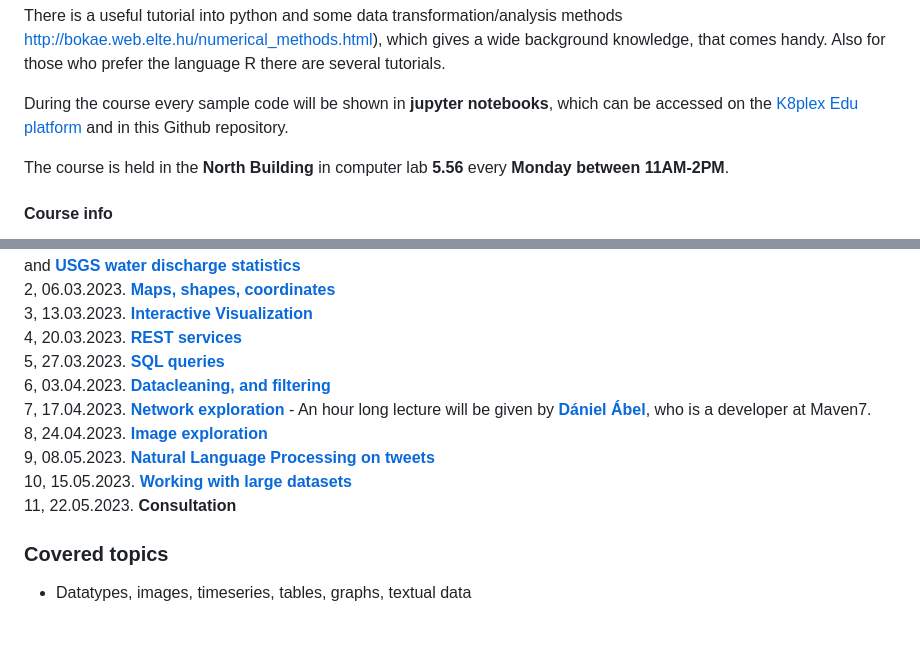
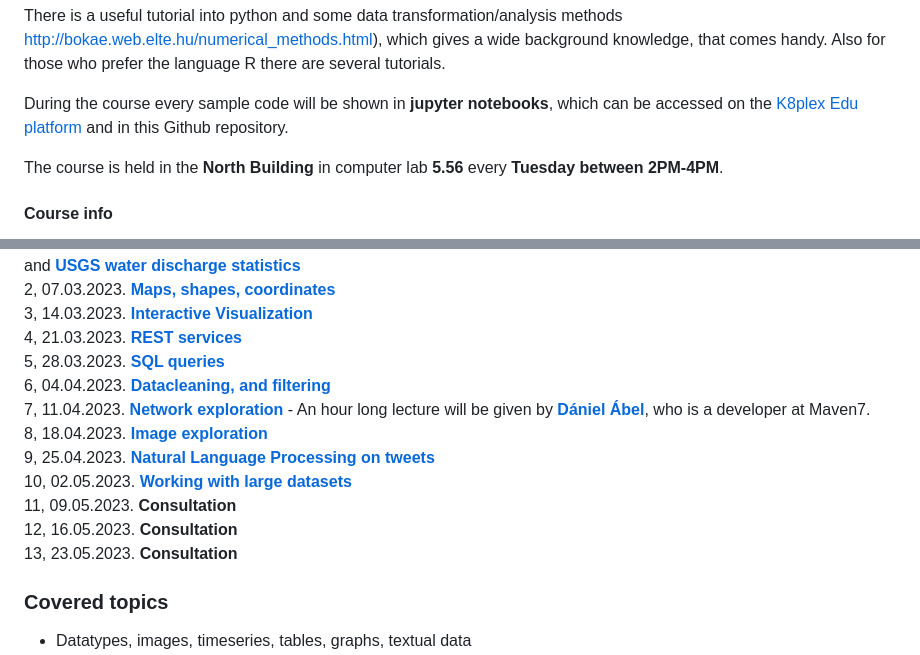
Before and after one commit to sdam-elte/data-exp-vis-2023, a Markdown page: README.md, 2 parts joined by grey strips. Drawn GitHub-style; blank space fills up the shorter version.

Commit message:
calendar fix

```diff
--- a/README.md
+++ b/README.md
@@ -9,7 +9,7 @@ There is a useful tutorial into python and some data transformation/analysis met
 
 During the course every sample code will be shown in **jupyter notebooks**, which can be accessed on the [K8plex Edu platform](https://k8plex-edu.elte.hu) and in this Github repository.
 
-The course is held in the **North Building** in computer lab **5.56** every **Monday between 11AM-2PM**.
+The course is held in the **North Building** in computer lab **5.56** every **Tuesday between 2PM-4PM**.
 
 #### Course info
 Neptun code: 	**dsexplorf20vm** <br>
@@ -26,14 +26,16 @@ Each occasion starts with approximately a twenty minute of introduction into the
                 **[Timeseries analysis](Lectures/L-Timeseries/02-Timeseries.pdf)** and **[USGS water discharge statistics](Assignments/A-Timeseries)**<br>
-2,  06.03.2023. **[Maps, shapes, coordinates](Lectures/L-Shapes-Maps-Coordinates)** <br>
-3,  13.03.2023. **[Interactive Visualization](Lectures/L-Interactive_Visualization)** <br>
-4,  20.03.2023. **[REST services](Lectures/L-HTTP-REST-API)**  <br>
-5,  27.03.2023. **[SQL queries](Lectures/L-SQL)** <br>
-6,  03.04.2023. **[Datacleaning, and filtering](Lectures/L-Datacleaning-filtering)**<br>
-7,  17.04.2023. **[Network exploration](Lectures/L-Networks)** - An hour long lecture will be given by [**Dániel Ábel**](http://maven7.com/hu/daniel-abel/), who is a developer at Maven7. <br>
-8,  24.04.2023. **[Image exploration](Lectures/L-Image_Exploration)** <br>
-9,  08.05.2023. **[Natural Language Processing on tweets](Lectures/L-NLP)** <br>
-10, 15.05.2023. **[Working with large datasets](Lectures/L-LargeData)** <br>
-11, 22.05.2023. **Consultation** <br>
+2,  07.03.2023. **[Maps, shapes, coordinates](Lectures/L-Shapes-Maps-Coordinates)** <br>
+3,  14.03.2023. **[Interactive Visualization](Lectures/L-Interactive_Visualization)** <br>
+4,  21.03.2023. **[REST services](Lectures/L-HTTP-REST-API)**  <br>
+5,  28.03.2023. **[SQL queries](Lectures/L-SQL)** <br>
+6,  04.04.2023. **[Datacleaning, and filtering](Lectures/L-Datacleaning-filtering)**<br>
+7,  11.04.2023. **[Network exploration](Lectures/L-Networks)** - An hour long lecture will be given by [**Dániel Ábel**](http://maven7.com/hu/daniel-abel/), who is a developer at Maven7. <br>
+8,  18.04.2023. **[Image exploration](Lectures/L-Image_Exploration)** <br>
+9,  25.04.2023. **[Natural Language Processing on tweets](Lectures/L-NLP)** <br>
+10, 02.05.2023. **[Working with large datasets](Lectures/L-LargeData)** <br>
+11, 09.05.2023. **Consultation** <br>
+12, 16.05.2023. **Consultation** <br>
+13, 23.05.2023. **Consultation** <br>
 
 <!-- **[NoSQL - Elasticsearch and Kibana, GraphQL](Lectures/L-NoSQL-ES)** -->
 
```
Also changed, not shown: other parts of README.md (+1 -1 lines).
